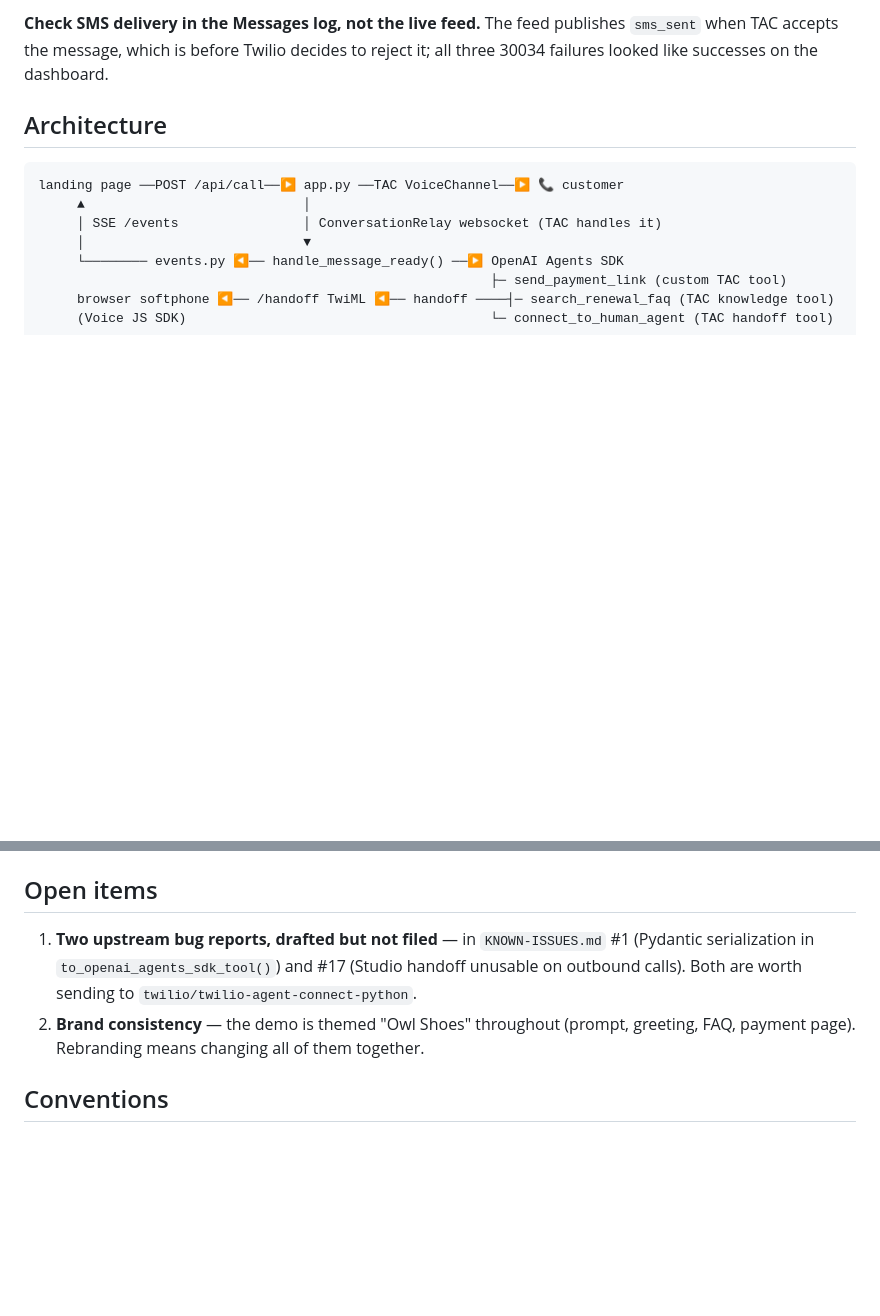
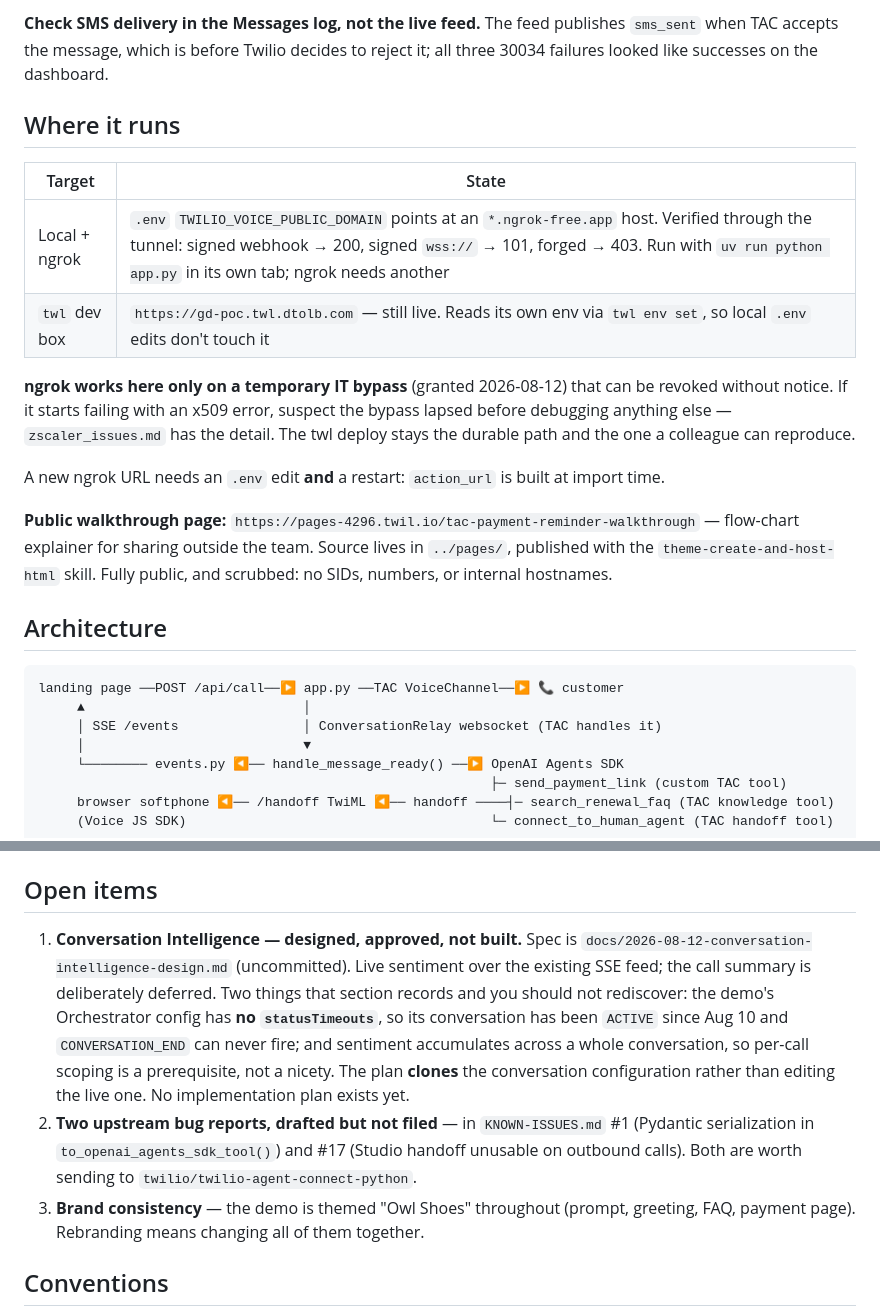
Before and after one commit to twilio-demos/dtolb-gd-poc, a Markdown page: HANDOFF.md, 2 parts joined by grey strips. Rendered like a GitHub page; blank space fills up the shorter version.

Commit message:
updates to cintel planning and handoff doc

```diff
--- a/HANDOFF.md
+++ b/HANDOFF.md
@@ -30,6 +30,26 @@ KNOWN-ISSUES #13 has the specifics and the two traps.
 **Check SMS delivery in the Messages log, not the live feed.** The feed publishes
 `sms_sent` when TAC accepts the message, which is before Twilio decides to reject
 it; all three 30034 failures looked like successes on the dashboard.
+
+## Where it runs
+
+| Target | State |
+|---|---|
+| Local + ngrok | `.env` `TWILIO_VOICE_PUBLIC_DOMAIN` points at an `*.ngrok-free.app` host. Verified through the tunnel: signed webhook → 200, signed `wss://` → 101, forged → 403. Run with `uv run python app.py` in its own tab; ngrok needs another |
+| `twl` dev box | `https://gd-poc.twl.dtolb.com` — still live. Reads its own env via `twl env set`, so local `.env` edits don't touch it |
+
+**ngrok works here only on a temporary IT bypass** (granted 2026-08-12) that can be
+revoked without notice. If it starts failing with an x509 error, suspect the bypass
+lapsed before debugging anything else — `zscaler_issues.md` has the detail. The twl
+deploy stays the durable path and the one a colleague can reproduce.
+
+A new ngrok URL needs an `.env` edit **and** a restart: `action_url` is built at
+import time.
+
+**Public walkthrough page:** `https://pages-4296.twil.io/tac-payment-reminder-walkthrough`
+— flow-chart explainer for sharing outside the team. Source lives in `../pages/`,
+published with the `theme-create-and-host-html` skill. Fully public, and scrubbed:
+no SIDs, numbers, or internal hostnames.
 
 ## Architecture
 
@@ -108,11 +128,20 @@ workaround in `app.py` breaks.
 
 ## Open items
 
-1. **Two upstream bug reports, drafted but not filed** — in `KNOWN-ISSUES.md`
+1. **Conversation Intelligence — designed, approved, not built.** Spec is
+   `docs/2026-08-12-conversation-intelligence-design.md` (uncommitted). Live
+   sentiment over the existing SSE feed; the call summary is deliberately deferred.
+   Two things that section records and you should not rediscover: the demo's
+   Orchestrator config has **no `statusTimeouts`**, so its conversation has been
+   `ACTIVE` since Aug 10 and `CONVERSATION_END` can never fire; and sentiment
+   accumulates across a whole conversation, so per-call scoping is a prerequisite,
+   not a nicety. The plan **clones** the conversation configuration rather than
+   editing the live one. No implementation plan exists yet.
+2. **Two upstream bug reports, drafted but not filed** — in `KNOWN-ISSUES.md`
    #1 (Pydantic serialization in `to_openai_agents_sdk_tool()`) and #17 (Studio
    handoff unusable on outbound calls). Both are worth sending to
    `twilio/twilio-agent-connect-python`.
-2. **Brand consistency** — the demo is themed "Owl Shoes" throughout (prompt,
+3. **Brand consistency** — the demo is themed "Owl Shoes" throughout (prompt,
    greeting, FAQ, payment page). Rebranding means changing all of them together.
 
 ## Conventions
```
Also changed, not shown: other parts of HANDOFF.md (+1 -1 lines), docs/2026-08-12-conversation-intelligence-design.md (added, +194 -0 lines).
